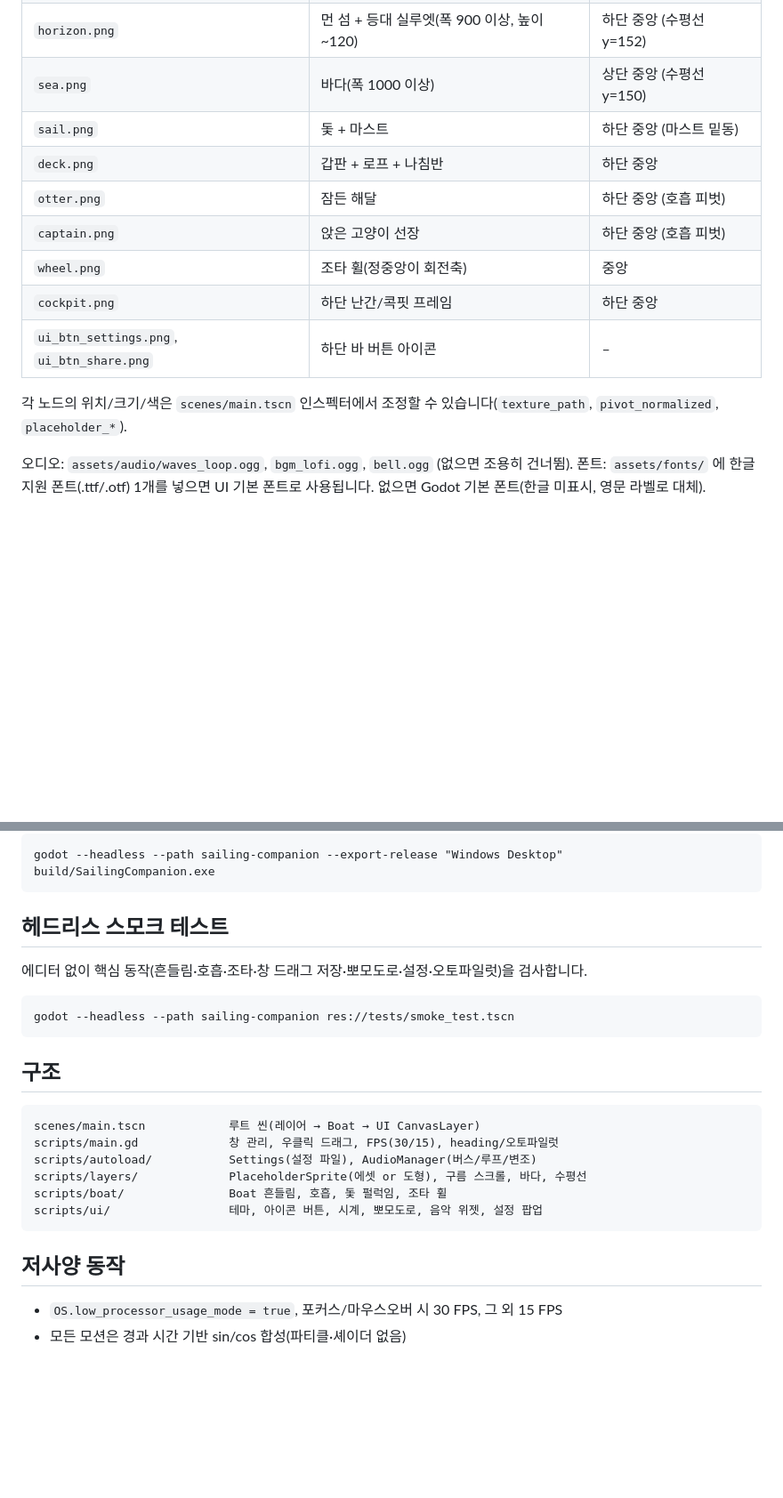
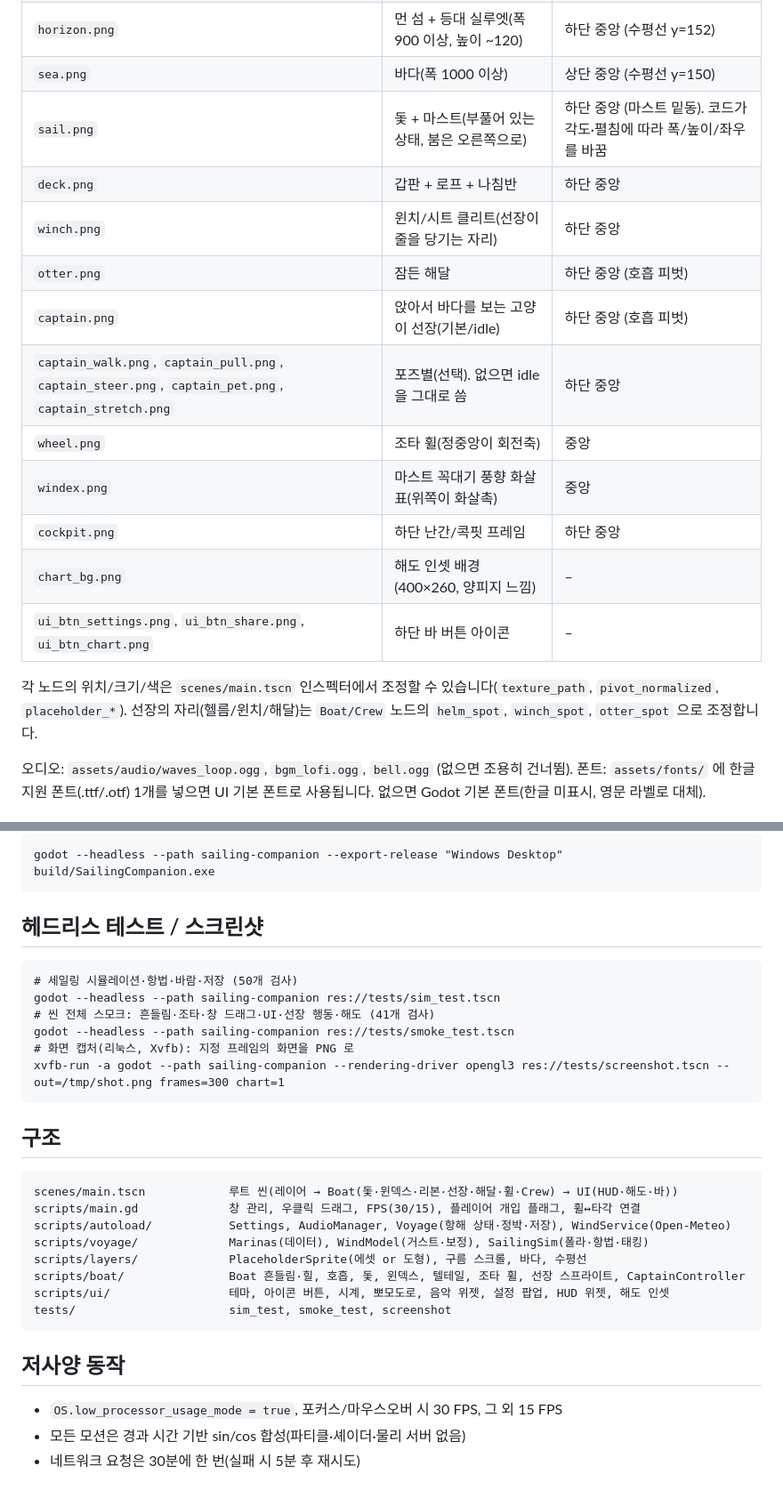
Before and after one commit to sscori-stack/sscori, a Markdown page: sailing-companion/README.md, 2 parts joined by grey strips. Shown at 89% size. GitHub-like rendering; blank space fills up the shorter version.

Commit message:
sailing-companion: 12단계 - README 갱신(항해 시스템·조작·에셋 규격·테스트/스크린샷 도구)
Co-Authored-By: Claude Fable 5.1 <noreply@anthropic.com>
Claude-Session: https://claude.ai/code/session_01JyYEMB3CxvucBmerwAjVBW

````diff
--- a/sailing-companion/README.md
+++ b/sailing-companion/README.md
@@ -33,15 +47,20 @@
 | `clouds_far.png`, `clouds_near.png` | 구름 띠, 좌우 타일링(양끝 연결) | 좌상단 |
 | `horizon.png` | 먼 섬 + 등대 실루엣(폭 900 이상, 높이 ~120) | 하단 중앙 (수평선 y=152) |
 | `sea.png` | 바다(폭 1000 이상) | 상단 중앙 (수평선 y=150) |
-| `sail.png` | 돛 + 마스트 | 하단 중앙 (마스트 밑동) |
+| `sail.png` | 돛 + 마스트(부풀어 있는 상태, 붐은 오른쪽으로) | 하단 중앙 (마스트 밑동). 코드가 각도·펼침에 따라 폭/높이/좌우를 바꿈 |
 | `deck.png` | 갑판 + 로프 + 나침반 | 하단 중앙 |
+| `winch.png` | 윈치/시트 클리트(선장이 줄을 당기는 자리) | 하단 중앙 |
 | `otter.png` | 잠든 해달 | 하단 중앙 (호흡 피벗) |
-| `captain.png` | 앉은 고양이 선장 | 하단 중앙 (호흡 피벗) |
+| `captain.png` | 앉아서 바다를 보는 고양이 선장(기본/idle) | 하단 중앙 (호흡 피벗) |
+| `captain_walk.png`, `captain_pull.png`, `captain_steer.png`, `captain_pet.png`, `captain_stretch.png` | 포즈별(선택). 없으면 idle 을 그대로 씀 | 하단 중앙 |
 | `wheel.png` | 조타 휠(정중앙이 회전축) | 중앙 |
+| `windex.png` | 마스트 꼭대기 풍향 화살표(위쪽이 화살촉) | 중앙 |
 | `cockpit.png` | 하단 난간/콕핏 프레임 | 하단 중앙 |
-| `ui_btn_settings.png`, `ui_btn_share.png` | 하단 바 버튼 아이콘 | – |
+| `chart_bg.png` | 해도 인셋 배경(400×260, 양피지 느낌) | – |
+| `ui_btn_settings.png`, `ui_btn_share.png`, `ui_btn_chart.png` | 하단 바 버튼 아이콘 | – |
 
 각 노드의 위치/크기/색은 `scenes/main.tscn` 인스펙터에서 조정할 수 있습니다(`texture_path`, `pivot_normalized`, `placeholder_*`).
+선장의 자리(헬름/윈치/해달)는 `Boat/Crew` 노드의 `helm_spot`, `winch_spot`, `otter_spot` 으로 조정합니다.
 
 오디오: `assets/audio/waves_loop.ogg`, `bgm_lofi.ogg`, `bell.ogg` (없으면 조용히 건너뜀).
 폰트: `assets/fonts/` 에 한글 지원 폰트(.ttf/.otf) 1개를 넣으면 UI 기본 폰트로 사용됩니다. 없으면 Godot 기본 폰트(한글 미표시, 영문 라벨로 대체).
@@ -58,26 +77,32 @@
 godot --headless --path sailing-companion --export-release "Windows Desktop" build/SailingCompanion.exe
 ```
 
-## 헤드리스 스모크 테스트
-
-에디터 없이 핵심 동작(흔들림·호흡·조타·창 드래그 저장·뽀모도로·설정·오토파일럿)을 검사합니다.
+## 헤드리스 테스트 / 스크린샷
 
 ```
+# 세일링 시뮬레이션·항법·바람·저장 (50개 검사)
+godot --headless --path sailing-companion res://tests/sim_test.tscn
+# 씬 전체 스모크: 흔들림·조타·창 드래그·UI·선장 행동·해도 (41개 검사)
 godot --headless --path sailing-companion res://tests/smoke_test.tscn
+# 화면 캡처(리눅스, Xvfb): 지정 프레임의 화면을 PNG 로
+xvfb-run -a godot --path sailing-companion --rendering-driver opengl3 res://tests/screenshot.tscn -- out=/tmp/shot.png frames=300 chart=1
 ```
 
 ## 구조
 
 ```
-scenes/main.tscn            루트 씬(레이어 → Boat → UI CanvasLayer)
-scripts/main.gd             창 관리, 우클릭 드래그, FPS(30/15), heading/오토파일럿
-scripts/autoload/           Settings(설정 파일), AudioManager(버스/루프/변조)
+scenes/main.tscn            루트 씬(레이어 → Boat(돛·윈덱스·리본·선장·해달·휠·Crew) → UI(HUD·해도·바))
+scripts/main.gd             창 관리, 우클릭 드래그, FPS(30/15), 플레이어 개입 플래그, 휠↔타각 연결
+scripts/autoload/           Settings, AudioManager, Voyage(항해 상태·정박·저장), WindService(Open-Meteo)
+scripts/voyage/             Marinas(데이터), WindModel(거스트·보정), SailingSim(폴라·항법·태킹)
 scripts/layers/             PlaceholderSprite(에셋 or 도형), 구름 스크롤, 바다, 수평선
-scripts/boat/               Boat 흔들림, 호흡, 돛 펄럭임, 조타 휠
-scripts/ui/                 테마, 아이콘 버튼, 시계, 뽀모도로, 음악 위젯, 설정 팝업
+scripts/boat/               Boat 흔들림·힐, 호흡, 돛, 윈덱스, 텔테일, 조타 휠, 선장 스프라이트, CaptainController
+scripts/ui/                 테마, 아이콘 버튼, 시계, 뽀모도로, 음악 위젯, 설정 팝업, HUD 위젯, 해도 인셋
+tests/                      sim_test, smoke_test, screenshot
 ```
 
 ## 저사양 동작
 
 - `OS.low_processor_usage_mode = true`, 포커스/마우스오버 시 30 FPS, 그 외 15 FPS
-- 모든 모션은 경과 시간 기반 sin/cos 합성(파티클·셰이더 없음)
+- 모든 모션은 경과 시간 기반 sin/cos 합성(파티클·셰이더·물리 서버 없음)
+- 네트워크 요청은 30분에 한 번(실패 시 5분 후 재시도)
````
Also changed, not shown: other parts of sailing-companion/README.md (+19 -5 lines).
